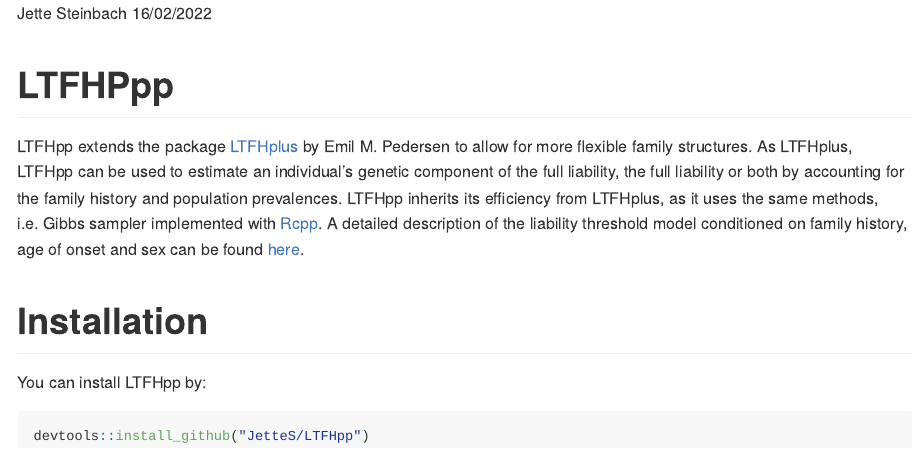
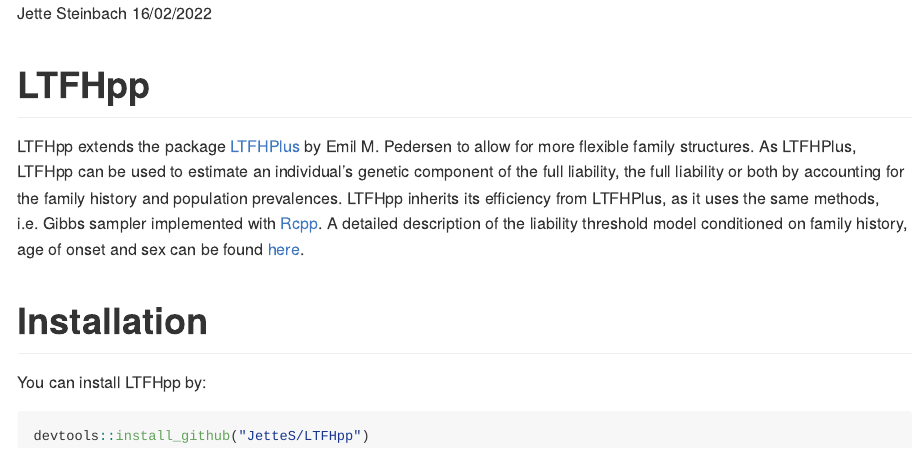
Before and after one commit to EmilMiP/LTFHPlus, an R Markdown document (README.Rmd): the page in a window 1100 px wide, from its top. The pictures show the output file README.md that the author committed with the source, drawn offline in the style of GitHub.

Commit message:
spell_check() fixes

````diff
--- a/README.Rmd
+++ b/README.Rmd
@@ -14,12 +14,12 @@
   out.width = "100%"
 )
 ```
-# LTFHPpp
+# LTFHpp
 
-LTFHpp extends the package [LTFHplus](https://emilmip.github.io/LTFHPlus/) by Emil M. Pedersen
+LTFHpp extends the package [LTFHPlus](https://emilmip.github.io/LTFHPlus/) by Emil M. Pedersen
 to allow for more flexible family structures.
-As LTFHplus, LTFHpp can be used to estimate an individual's genetic component of the full liability, the full liability or both by accounting for the family history and population prevalences.
-LTFHpp inherits its efficiency from LTFHplus, as it uses the same methods, i.e. Gibbs sampler implemented with [Rcpp](http://www.rcpp.org/).
+As LTFHPlus, LTFHpp can be used to estimate an individual's genetic component of the full liability, the full liability or both by accounting for the family history and population prevalences.
+LTFHpp inherits its efficiency from LTFHPlus, as it uses the same methods, i.e. Gibbs sampler implemented with [Rcpp](http://www.rcpp.org/).
 A detailed description of the liability threshold model conditioned on family history, age of onset and sex can be found [here](https://doi.org/10.1016/j.ajhg.2022.01.009).
 
 
````
Also changed, not shown: R/Covariance_matrix_functions.R (+5 -5 lines), R/Estimate_liabilities.R (renamed from R/Estimate_genetic_liability.R, +1 -1 lines), R/LT-FH_gibbs.R (+1 -1 lines), R/Simulate_under_LTM.R (+1 -1 lines), R/est_gen_liab_multiple_traits.R (+2 -2 lines), R/est_gen_liab_noFH_corr_trait.R (+2 -2 lines), README.md, 1 other file.
